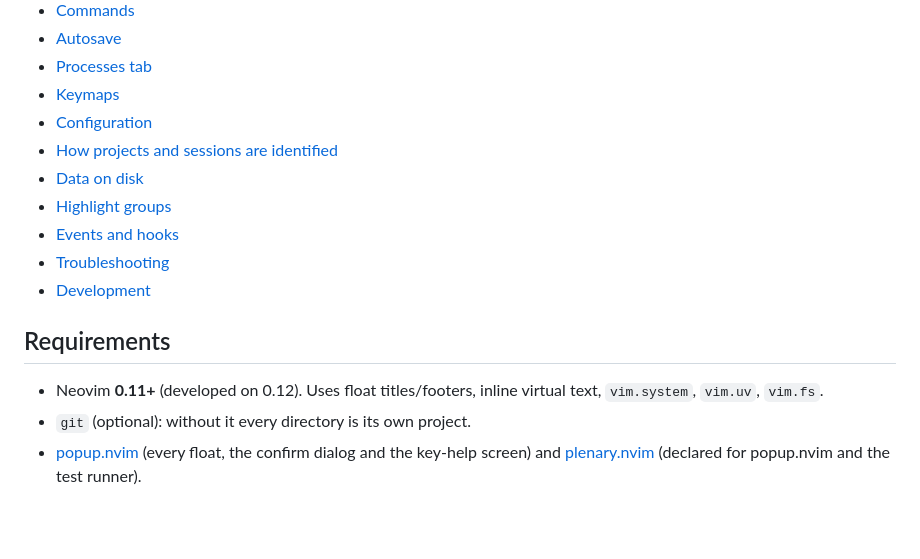
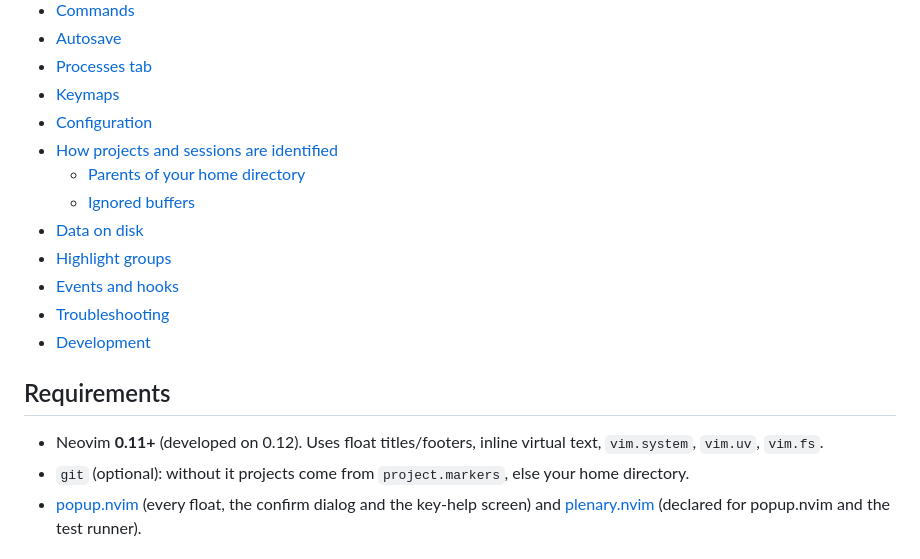
Before and after one commit to hosua/session-mgr.nvim, a Markdown page: README.md, the part around one of its changes. Drawn GitHub-style; blank space fills up the shorter version.

```diff
--- a/README.md
+++ b/README.md
@@ -31,6 +31,8 @@ last-used / updated / created times.
 - [Keymaps](#keymaps)
 - [Configuration](#configuration)
 - [How projects and sessions are identified](#how-projects-and-sessions-are-identified)
+  - [Parents of your home directory](#parents-of-your-home-directory)
+  - [Ignored buffers](#ignored-buffers)
 - [Data on disk](#data-on-disk)
 - [Highlight groups](#highlight-groups)
 - [Events and hooks](#events-and-hooks)
@@ -41,7 +43,7 @@ last-used / updated / created times.
 
 - Neovim **0.11+** (developed on 0.12). Uses float titles/footers, inline
   virtual text, `vim.system`, `vim.uv`, `vim.fs`.
-- `git` (optional): without it every directory is its own project.
+- `git` (optional): without it projects come from `project.markers`, else your home directory.
 - [popup.nvim](https://github.com/hosua/popup.nvim) (every float, the confirm dialog and the key-help screen) and
   [plenary.nvim](https://github.com/nvim-lua/plenary.nvim) (declared for popup.nvim and the test runner).
 
```
Also changed, not shown: other parts of README.md (+90 -20 lines), docs/media/CAPTURES.md (+1 -1 lines), docs/media/autoload.png, 3 other files.
